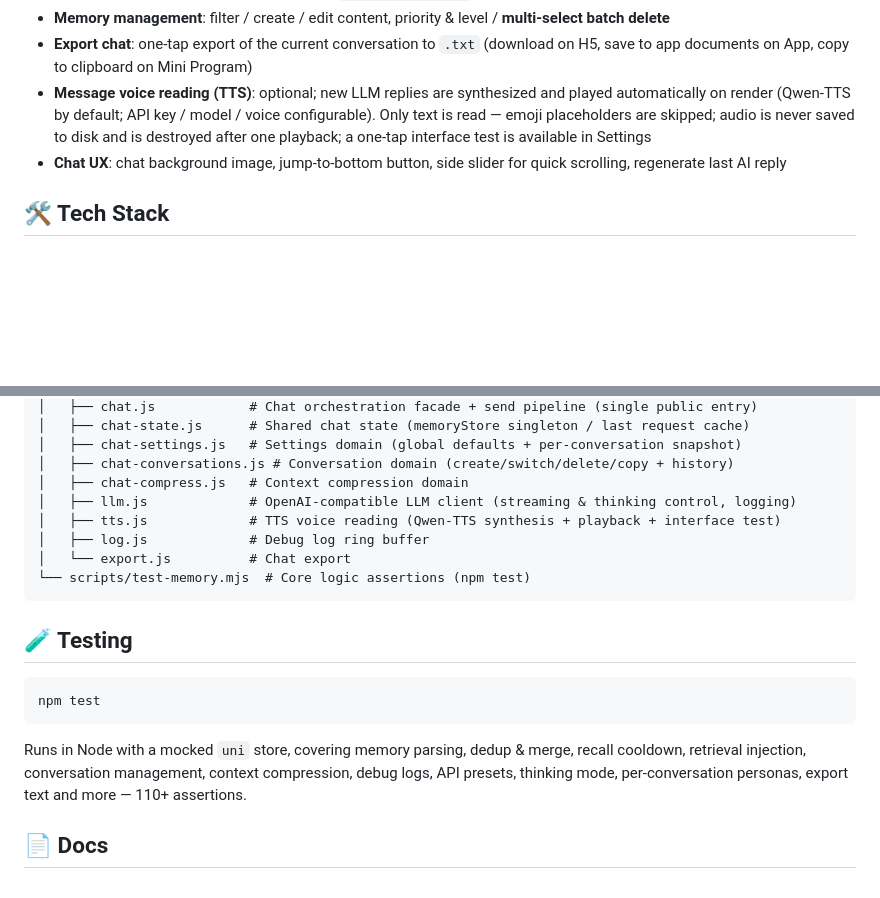
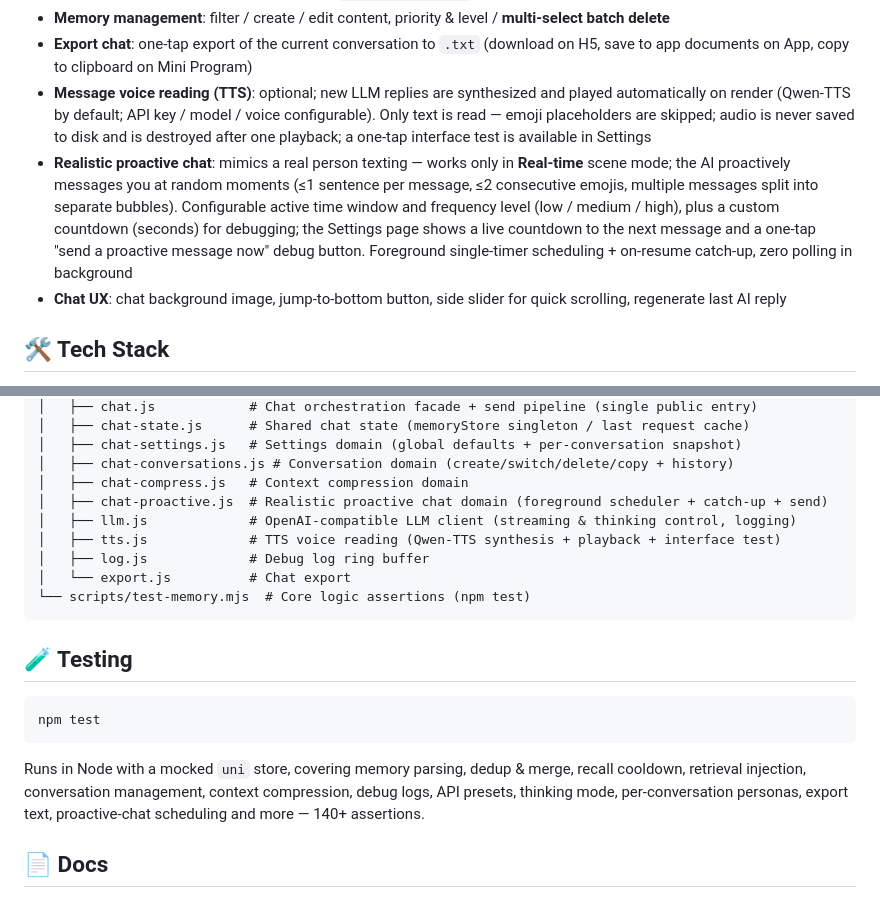
Before and after one commit to 06FallingLight90/chabot, a Markdown page: README_EN.md, 2 parts joined by grey strips. Drawn GitHub-style; blank space fills up the shorter version.

````diff
--- a/README_EN.md
+++ b/README_EN.md
@@ -16,6 +16,7 @@ Memory system inspiration: <https://github.com/Koishi007/koishi-ai-pet>
 - **Memory management**: filter / create / edit content, priority & level / **multi-select batch delete**
 - **Export chat**: one-tap export of the current conversation to `.txt` (download on H5, save to app documents on App, copy to clipboard on Mini Program)
 - **Message voice reading (TTS)**: optional; new LLM replies are synthesized and played automatically on render (Qwen-TTS by default; API key / model / voice configurable). Only text is read — emoji placeholders are skipped; audio is never saved to disk and is destroyed after one playback; a one-tap interface test is available in Settings
+- **Realistic proactive chat**: mimics a real person texting — works only in **Real-time** scene mode; the AI proactively messages you at random moments (≤1 sentence per message, ≤2 consecutive emojis, multiple messages split into separate bubbles). Configurable active time window and frequency level (low / medium / high), plus a custom countdown (seconds) for debugging; the Settings page shows a live countdown to the next message and a one-tap "send a proactive message now" debug button. Foreground single-timer scheduling + on-resume catch-up, zero polling in background
 - **Chat UX**: chat background image, jump-to-bottom button, side slider for quick scrolling, regenerate last AI reply
 
 ## 🛠 Tech Stack
@@ -63,6 +64,7 @@ See [CLAUDE.md](CLAUDE.md) for details.
 │   ├── chat-settings.js   # Settings domain (global defaults + per-conversation snapshot)
 │   ├── chat-conversations.js # Conversation domain (create/switch/delete/copy + history)
 │   ├── chat-compress.js   # Context compression domain
+│   ├── chat-proactive.js  # Realistic proactive chat domain (foreground scheduler + catch-up + send)
 │   ├── llm.js             # OpenAI-compatible LLM client (streaming & thinking control, logging)
 │   ├── tts.js             # TTS voice reading (Qwen-TTS synthesis + playback + interface test)
 │   ├── log.js             # Debug log ring buffer
@@ -76,7 +78,7 @@ See [CLAUDE.md](CLAUDE.md) for details.
 npm test
 ```
 
-Runs in Node with a mocked `uni` store, covering memory parsing, dedup & merge, recall cooldown, retrieval injection, conversation management, context compression, debug logs, API presets, thinking mode, per-conversation personas, export text and more — 110+ assertions.
+Runs in Node with a mocked `uni` store, covering memory parsing, dedup & merge, recall cooldown, retrieval injection, conversation management, context compression, debug logs, API presets, thinking mode, per-conversation personas, export text, proactive-chat scheduling and more — 140+ assertions.
 
 ## 📄 Docs
 
````
Also changed, not shown: README.md (+3 -1 lines), docs/CHANGELOG.md (+19 -0 lines).
